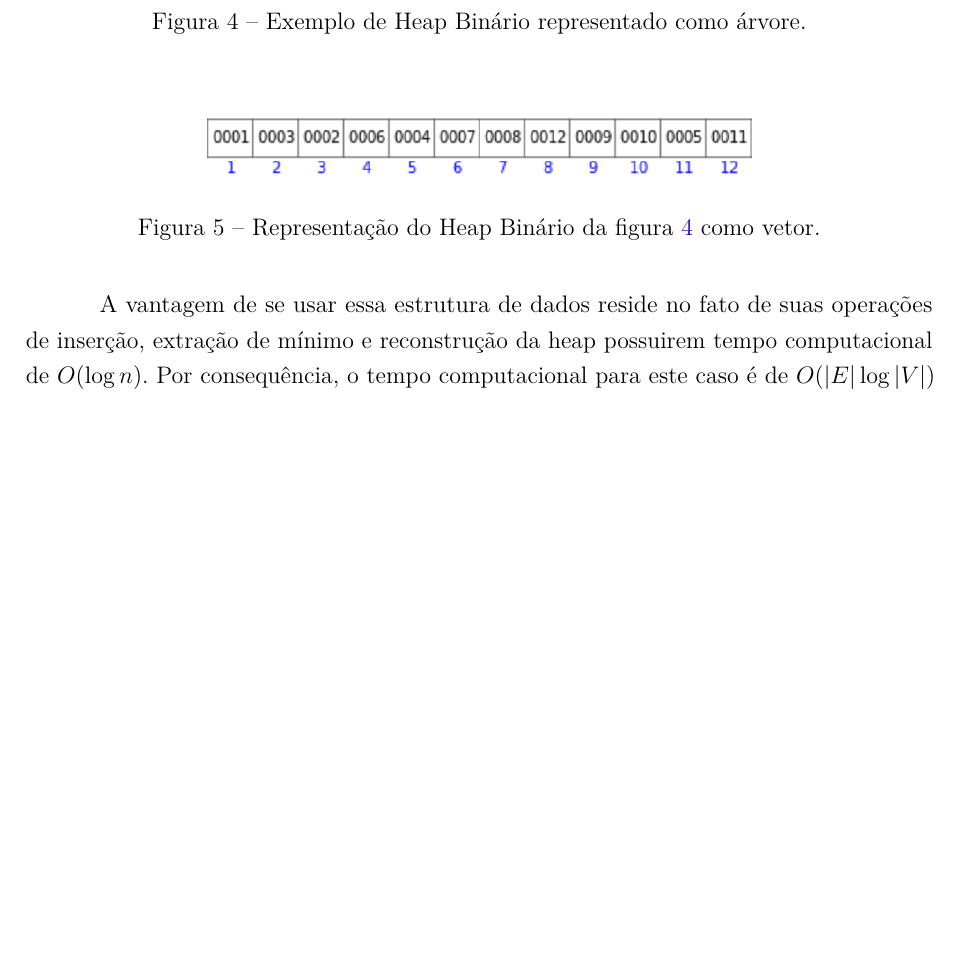
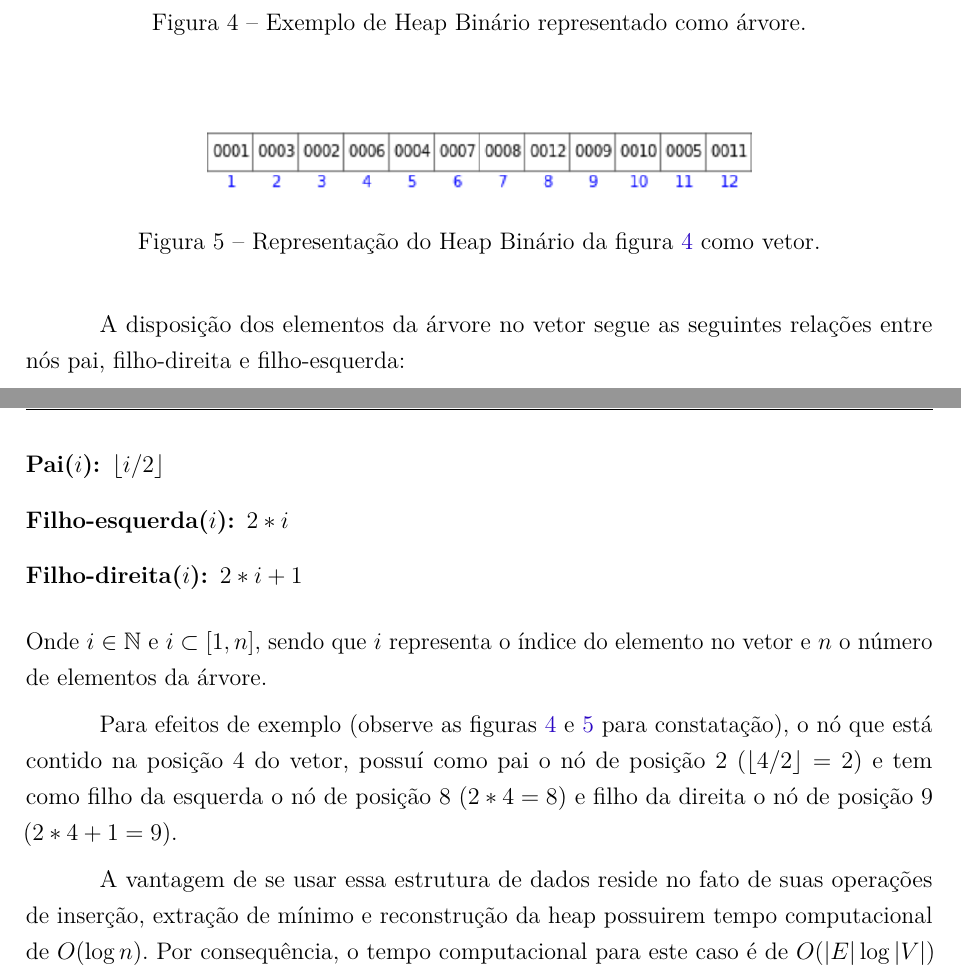
Before and after one commit to pedrohbh/PG-Dissertacao, a LaTeX thesis (Academia/PG.tex, which reads Academia/capitulos/ch2-referencial.tex): part of page 23 of 30 before the commit and two parts of pages 23 and 24 of 30 after it, the two joined at a grey line, cut so that both start at the same text, the shorter picture padded with empty space. Compiled offline with pdfLaTeX.

Commit message:
Backup XVI - Adição em Heap Binário

```diff
--- a/Academia/capitulos/ch2-referencial.tex
+++ b/Academia/capitulos/ch2-referencial.tex
@@ -91,6 +91,29 @@ Um exemplo de estrutura Heap Binário representada tanto como árvore como vetor
 \caption{Representação do Heap Binário da figura \ref{fig-dijkstra-heapbinario} como vetor.}
 \label{fig-dijkstra-heapvetor}
 \end{figure}
+
+A disposição dos elementos da árvore no vetor segue as seguintes relações entre nós pai, filho-direita e filho-esquerda:
+%\begin{equation}
+%Pai(i): \lfloor i/2 \rfloor
+%\end{equation}
+%\begin{equation}
+%Filho-esquerda(i): 2*i
+%\end{equation}
+%\begin{equation}
+%Filho-direita(i): 2*i+1
+%\end{equation}
+\begin{description}
+\item[Pai($i$):] $\lfloor i/2 \rfloor$
+\item[Filho-esquerda($i$):] $2*i$
+\item[Filho-direita($i$):] $2*i+1$
+\end{description}
+Onde $i \in \mathbb{N}$ e $i \subset [1, n]$, sendo que $i$ representa o índice do elemento no vetor e $n$ o número de elementos da árvore.
+
+ Para efeitos de exemplo (observe as figuras \ref{fig-dijkstra-heapbinario} e \ref{fig-dijkstra-heapvetor} para constatação), o nó que está contido na posição 4 do vetor, possuí como pai o nó de posição 2 ($\lfloor 4 / 2 \rfloor = 2$) e tem como filho da esquerda o nó de posição 8 ($2*4 = 8$) e filho da direita o nó de posição 9 ($2*4+1 = 9$).
+
+%\begin{equation}
+%\forall i, i \in \mathbb{N} [1,n]
+%\end{equation}
 
 A vantagem de se usar essa estrutura de dados reside no fato de suas operações de inserção, extração de mínimo e reconstrução da heap possuirem tempo computacional de $O(\log n)$. Por consequência, o tempo computacional para este caso é de $O(|E| \log |V|)$ \cite{cormen2009introduction}.
 
```
Also changed, not shown: Academia/PG.pdf.
